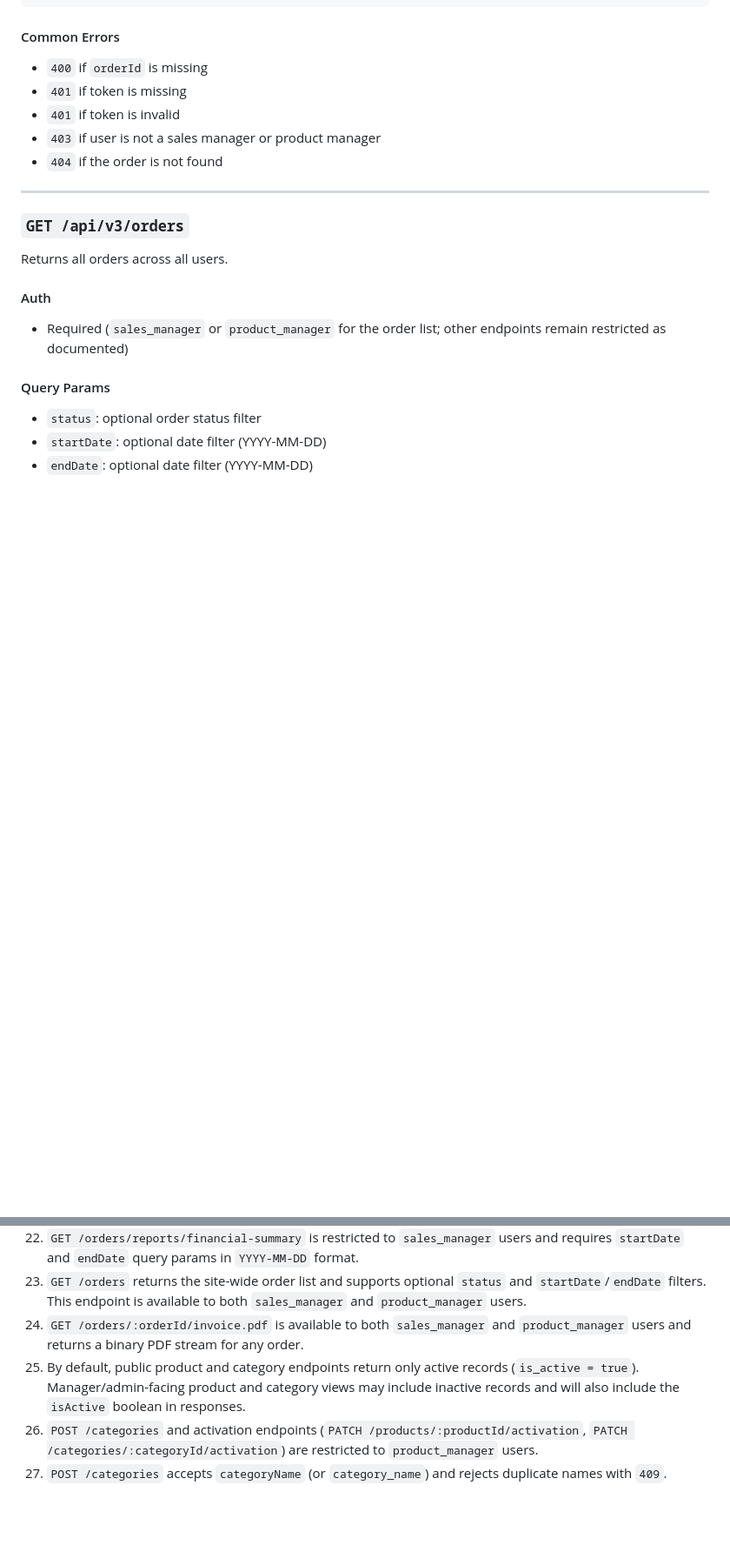
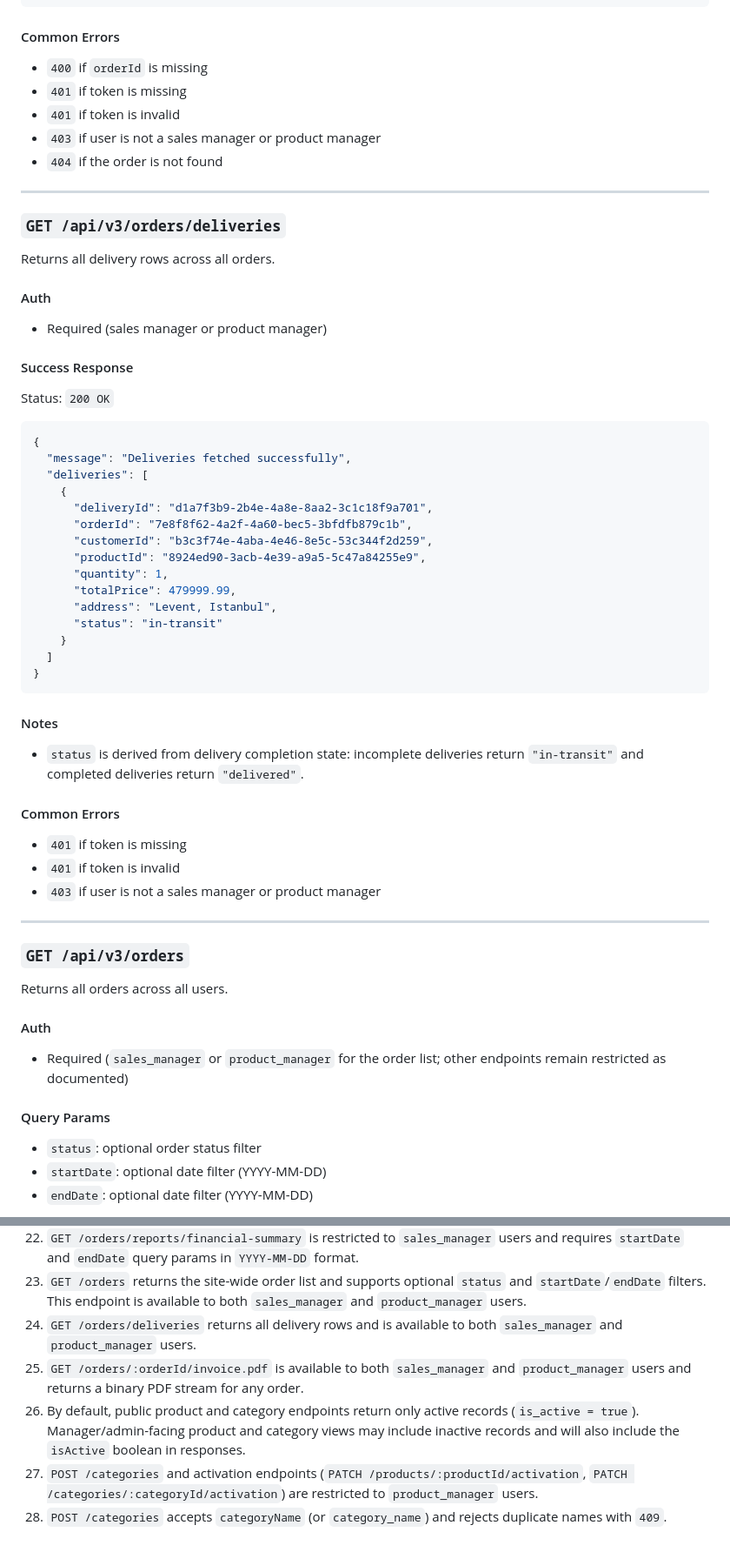
Before and after one commit to ICHORd12/Caravan_Palace, a Markdown page: API_ENDPOINTS.md, 2 parts joined by grey strips. Shown at 87% size. Drawn GitHub-style; blank space fills up the shorter version.

````diff
--- a/API_ENDPOINTS.md
+++ b/API_ENDPOINTS.md
@@ -2575,6 +2575,49 @@ Content-Length: <bytes>
 - `401` if token is invalid
 - `403` if user is not a sales manager or product manager
 - `404` if the order is not found
+
+---
+
+
+### `GET /api/v3/orders/deliveries`
+
+Returns all delivery rows across all orders.
+
+#### Auth
+
+- Required (sales manager or product manager)
+
+#### Success Response
+
+Status: `200 OK`
+
+```json
+{
+  "message": "Deliveries fetched successfully",
+  "deliveries": [
+    {
+      "deliveryId": "d1a7f3b9-2b4e-4a8e-8aa2-3c1c18f9a701",
+      "orderId": "7e8f8f62-4a2f-4a60-bec5-3bfdfb879c1b",
+      "customerId": "b3c3f74e-4aba-4e46-8e5c-53c344f2d259",
+      "productId": "8924ed90-3acb-4e39-a9a5-5c47a84255e9",
+      "quantity": 1,
+      "totalPrice": 479999.99,
+      "address": "Levent, Istanbul",
+      "status": "in-transit"
+    }
+  ]
+}
+```
+
+#### Notes
+
+- `status` is derived from delivery completion state: incomplete deliveries return `"in-transit"` and completed deliveries return `"delivered"`.
+
+#### Common Errors
+
+- `401` if token is missing
+- `401` if token is invalid
+- `403` if user is not a sales manager or product manager
 
 ---
 
@@ -3059,7 +3102,8 @@ These must be set on the backend for invoice emails and wishlist discount notifi
 21. `PATCH /products/:productId/discount` is restricted to `sales_manager` users and automatically emails wishlist users when the discount increases.
 22. `GET /orders/reports/financial-summary` is restricted to `sales_manager` users and requires `startDate` and `endDate` query params in `YYYY-MM-DD` format.
 23. `GET /orders` returns the site-wide order list and supports optional `status` and `startDate`/`endDate` filters. This endpoint is available to both `sales_manager` and `product_manager` users.
-24. `GET /orders/:orderId/invoice.pdf` is available to both `sales_manager` and `product_manager` users and returns a binary PDF stream for any order.
-25. By default, public product and category endpoints return only active records (`is_active = true`). Manager/admin-facing product and category views may include inactive records and will also include the `isActive` boolean in responses.
-26. `POST /categories` and activation endpoints (`PATCH /products/:productId/activation`, `PATCH /categories/:categoryId/activation`) are restricted to `product_manager` users.
-27. `POST /categories` accepts `categoryName` (or `category_name`) and rejects duplicate names with `409`.
+24. `GET /orders/deliveries` returns all delivery rows and is available to both `sales_manager` and `product_manager` users.
+25. `GET /orders/:orderId/invoice.pdf` is available to both `sales_manager` and `product_manager` users and returns a binary PDF stream for any order.
+26. By default, public product and category endpoints return only active records (`is_active = true`). Manager/admin-facing product and category views may include inactive records and will also include the `isActive` boolean in responses.
+27. `POST /categories` and activation endpoints (`PATCH /products/:productId/activation`, `PATCH /categories/:categoryId/activation`) are restricted to `product_manager` users.
+28. `POST /categories` accepts `categoryName` (or `category_name`) and rejects duplicate names with `409`.
````
Also changed, not shown: other parts of API_ENDPOINTS.md (+1 -1 lines).
